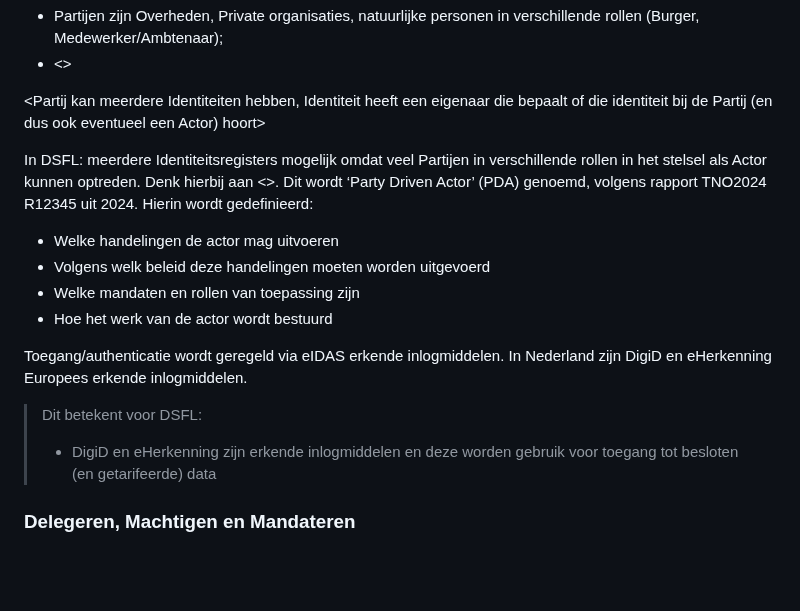
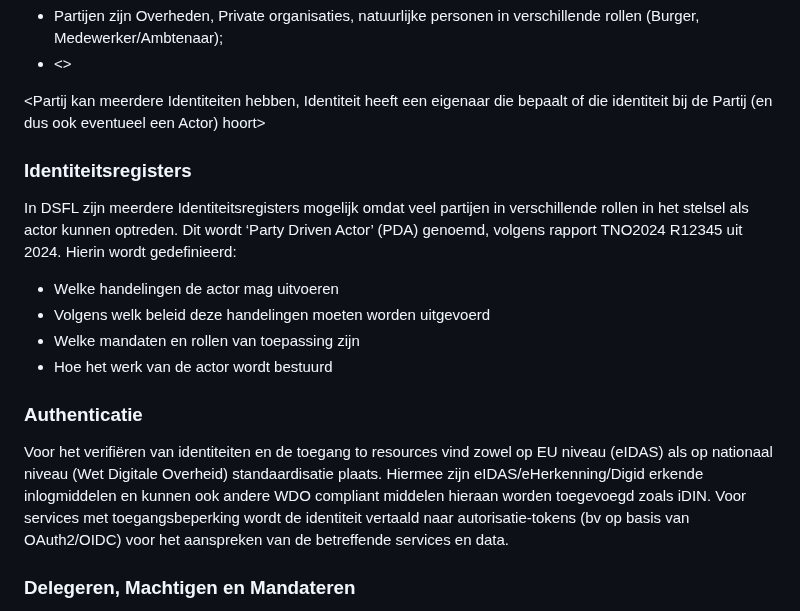
Before and after one commit to Geonovum/ZON-DA, a Markdown page: respec/vertrouwen.md, the part around the change. Drawn GitHub-style; blank space fills up the shorter version.

```diff
--- a/respec/vertrouwen.md
+++ b/respec/vertrouwen.md
@@ -25,15 +25,17 @@ In DSFL:
 
 <Partij kan meerdere Identiteiten hebben, Identiteit heeft een eigenaar die bepaalt of die identiteit bij de Partij (en dus ook eventueel een Actor) hoort>
 
-In DSFL: meerdere Identiteitsregisters mogelijk omdat veel Partijen in verschillende rollen in het stelsel als Actor kunnen optreden. Denk hierbij aan <>. Dit wordt ‘Party Driven Actor’ (PDA) genoemd, volgens rapport TNO2024 R12345 uit 2024. Hierin wordt gedefinieerd:
+### Identiteitsregisters
+
+In DSFL zijn meerdere Identiteitsregisters mogelijk omdat veel partijen in verschillende rollen in het stelsel als actor kunnen optreden. Dit wordt ‘Party Driven Actor’ (PDA) genoemd, volgens rapport TNO2024 R12345 uit 2024. Hierin wordt gedefinieerd:
 - Welke handelingen de actor mag uitvoeren
 - Volgens welk beleid deze handelingen moeten worden uitgevoerd
 - Welke mandaten en rollen van toepassing zijn
 - Hoe het werk van de actor wordt bestuurd
 
-Toegang/authenticatie wordt geregeld via eIDAS erkende inlogmiddelen. In Nederland zijn DigiD en eHerkenning Europees erkende inlogmiddelen.
-> Dit betekent voor DSFL:
-> - DigiD en eHerkenning zijn erkende inlogmiddelen en deze worden gebruik voor toegang tot besloten (en getarifeerde) data
+### Authenticatie
+
+Voor het verifiëren van identiteiten en de toegang to resources vind zowel op EU niveau (eIDAS) als op nationaal niveau (Wet Digitale Overheid) standaardisatie plaats. Hiermee zijn eIDAS/eHerkenning/Digid erkende inlogmiddelen en kunnen ook andere WDO compliant middelen hieraan worden toegevoegd zoals iDIN. Voor services met toegangsbeperking wordt de identiteit vertaald naar autorisatie-tokens (bv op basis van OAuth2/OIDC) voor het aanspreken van de betreffende services en data.
 
 ### Delegeren, Machtigen en Mandateren
 
```
